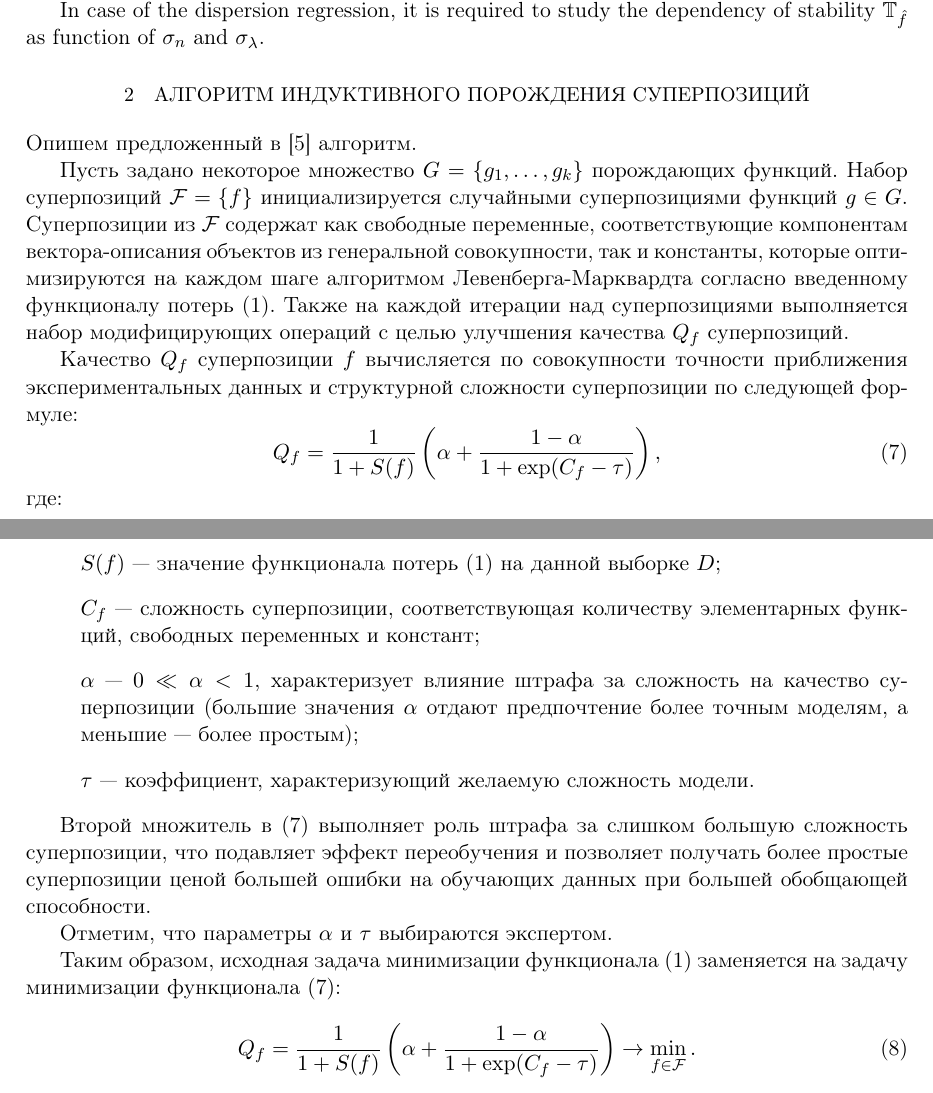
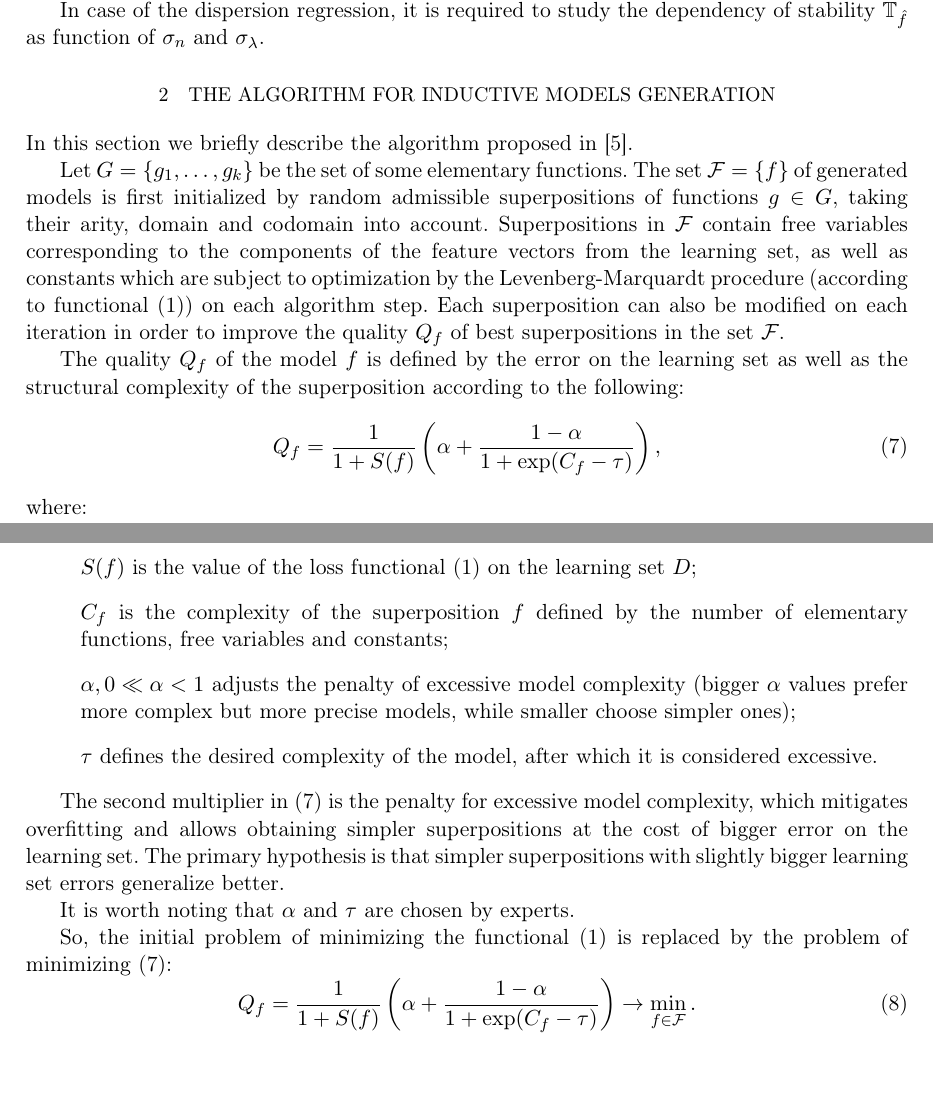
Before and after one commit to 0xd34df00d/RefractOptics, a LaTeX paper (doc/Rudoy2012Optics_en.tex): two parts of pages 4 and 5 of 12, joined at a grey line, cut so that both start at the same text. Compiled offline with pdfLaTeX.

Commit message:
Translated brief inductive algo description.

```diff
--- a/doc/Rudoy2012Optics_en.tex
+++ b/doc/Rudoy2012Optics_en.tex
@@ -293,46 +293,49 @@ is called the \emph{stability} of the function $f$ and is denoted as $\mathbb{T}
 In case of the dispersion regression, it is required to study the dependency of stability
 $\mathbb{T}_{\hat{f}}$ as function of $\sigma_n$ and $\sigma_{\lambda}$.
 
-\section{Алгоритм индуктивного порождения суперпозиций}
+\section{The algorithm for inductive models generation}
 
-Опишем предложенный в \cite{Rudoy13} алгоритм.
+In this section we briefly describe the algorithm proposed in \cite{Rudoy13}.
 
-Пусть задано некоторое множество $G = \{ g_1, \dots, g_k \}$
-порождающих функций. Набор суперпозиций $\mathcal{F} = \{ f \}$
-инициализируется случайными суперпозициями функций $g \in G$. Суперпозиции из
-$\mathcal{F}$ содержат как свободные переменные, соответствующие
-компонентам вектора-описания объектов из генеральной совокупности, так и
-константы, которые оптимизируются на каждом шаге алгоритмом Левенберга-Марквардта
-согласно введенному функционалу потерь \eqref{eq:s}. Также на каждой итерации
-над суперпозициями выполняется набор модифицирующих операций с целью улучшения
-качества $Q_f$ суперпозиций.
+Let $G = \{ g_1, \dots, g_k \}$ be the set of some elementary functions.
+The set $\mathcal{F} = \{ f \}$ of generated models is first initialized
+by random admissible superpositions of functions $g \in G$, taking their
+arity, domain and codomain into account. Superpositions in $\mathcal{F}$
+contain free variables corresponding to the components of the feature
+vectors from the learning set, as well as constants which are subject to
+optimization by the Levenberg-Marquardt procedure (according to functional
+\eqref{eq:s}) on each algorithm step. Each superposition can also be modified
+on each iteration in order to improve the quality $Q_f$ of best superpositions
+in the set $\mathcal{F}$.
 
-Качество $Q_f$ суперпозиции $f$ вычисляется по совокупности точности приближения
-экспериментальных данных и структурной сложности суперпозиции по следующей формуле:
+The quality $Q_f$ of the model $f$ is defined by the error on the learning
+set as well as the structural complexity of the superposition according to the
+following:
 \begin{equation}
   Q_f = \frac{1}{1 + S(f)} \left(\alpha + \frac{1 - \alpha}{1 + \text{exp} (C_f - \tau)}\right),
   \label{eq:s_f}
 \end{equation}
-где:
+where:
 \begin{itemize}
-  \item[] $S(f)$~--- значение функционала потерь \eqref{eq:s} на данной выборке $D$;
-  \item[] $C_f$~--- сложность суперпозиции, соответствующая количеству элементарных
-	функций, свободных переменных и констант;
-  \item[] $\alpha$~--- $0 \ll \alpha < 1$, характеризует влияние штрафа за сложность
-	на качество суперпозиции (большие значения $\alpha$ отдают предпочтение более
-	точным моделям, а меньшие~--- более простым);
-  \item[] $\tau$~--- коэффициент, характеризующий желаемую сложность модели.
+  \item[] $S(f)$ is the value of the loss functional \eqref{eq:s} on the learning set $D$;
+  \item[] $C_f$ is the complexity of the superposition $f$ defined by the number of
+	elementary functions, free variables and constants;
+  \item[] $\alpha, 0 \ll \alpha < 1$ adjusts the penalty of excessive model complexity
+	(bigger $\alpha$ values prefer more complex but more precise models, while smaller
+	choose simpler ones);
+  \item[] $\tau$ defines the desired complexity of the model, after which it is considered
+	excessive.
 \end{itemize}
 
-Второй множитель в \eqref{eq:s_f} выполняет роль штрафа за слишком
-большую сложность суперпозиции, что подавляет эффект переобучения и позволяет
-получать более простые суперпозиции ценой большей ошибки на обучающих данных
-при большей обобщающей способности.
+The second multiplier in \eqref{eq:s_f} is the penalty for excessive model complexity,
+which mitigates overfitting and allows obtaining simpler superpositions at the cost of
+bigger error on the learning set. The primary hypothesis is that simpler superpositions
+with slightly bigger learning set errors generalize better.
 
-Отметим, что параметры $\alpha$ и $\tau$ выбираются экспертом.
+It is worth noting that $\alpha$ and $\tau$ are chosen by experts.
 
-Таким образом, исходная задача минимизации функционала \eqref{eq:s} заменяется
-на задачу минимизации функционала \eqref{eq:s_f}:
+So, the initial problem of minimizing the functional \eqref{eq:s} is replaced by
+the problem of minimizing \eqref{eq:s_f}:
 \begin{equation}
   Q_f = \frac{1}{1 + S(f)} \left(\alpha + \frac{1 - \alpha}{1 + \text{exp} (C_f - \tau)}\right) \rightarrow \min_{f \in \mathcal{F}}.
   \label{eq:s_f_min}
```
Also changed, not shown: doc/Rudoy2012Optics_en.pdf.
